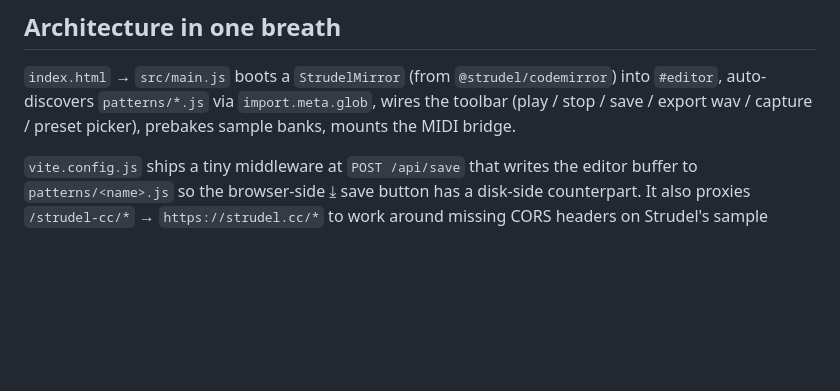
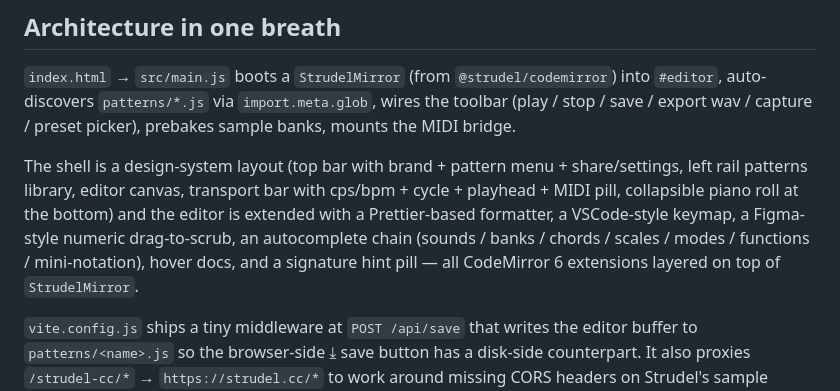
Before and after one commit to Coriou/strasbeat, a Markdown page: CLAUDE.md, the part around one of its changes. Drawn GitHub-style; blank space fills up the shorter version.

```diff
--- a/CLAUDE.md
+++ b/CLAUDE.md
@@ -45,6 +45,15 @@ the editor).
 `import.meta.glob`, wires the toolbar (play / stop / save / export wav /
 capture / preset picker), prebakes sample banks, mounts the MIDI bridge.
 
+The shell is a design-system layout (top bar with brand + pattern menu +
+share/settings, left rail patterns library, editor canvas, transport bar
+with cps/bpm + cycle + playhead + MIDI pill, collapsible piano roll at the
+bottom) and the editor is extended with a Prettier-based formatter, a
+VSCode-style keymap, a Figma-style numeric drag-to-scrub, an autocomplete
+chain (sounds / banks / chords / scales / modes / functions /
+mini-notation), hover docs, and a signature hint pill — all CodeMirror 6
+extensions layered on top of `StrudelMirror`.
+
 `vite.config.js` ships a tiny middleware at `POST /api/save` that writes the
 editor buffer to `patterns/<name>.js` so the browser-side ⤓ save button has a
 disk-side counterpart. It also proxies `/strudel-cc/*` → `https://strudel.cc/*`
```
Also changed, not shown: other parts of CLAUDE.md (+45 -18 lines).
